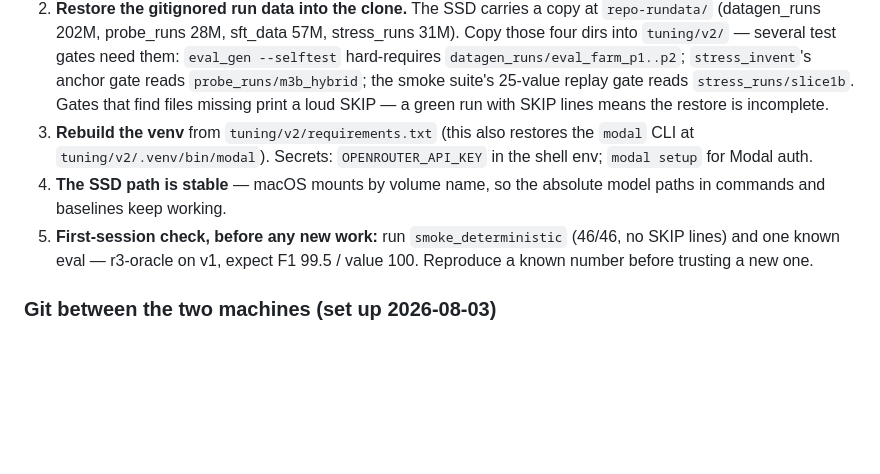
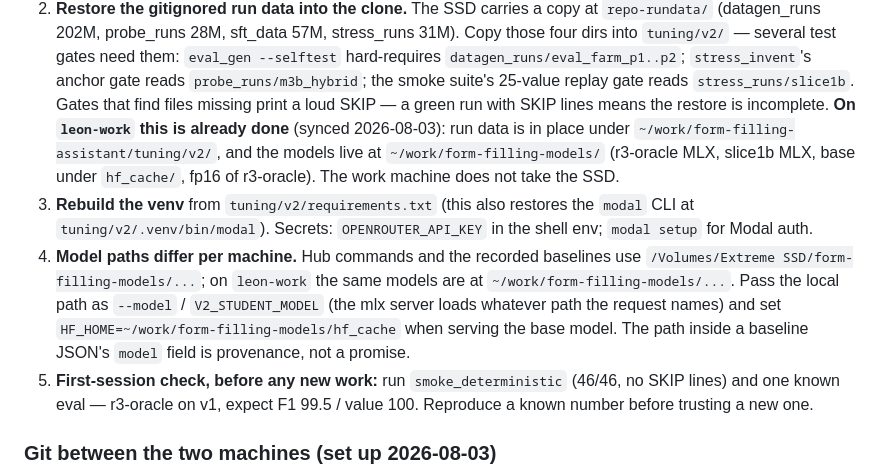
Before and after one commit to noelotpyrc/form-filling-assistant, a Markdown page: docs/doc-21-status-and-roadmap.md, the part around the change. Rendered like a GitHub page; blank space fills up the shorter version.

Commit message:
docs: doc-21 §6 — leon-work runs from local disk (no SSD); per-machine model paths
Co-Authored-By: Claude Fable 5 <noreply@anthropic.com>

```diff
--- a/docs/doc-21-status-and-roadmap.md
+++ b/docs/doc-21-status-and-roadmap.md
@@ -244,11 +244,19 @@ plus Modal/OpenRouter credentials is a complete kit, under these conditions:
    `stress_invent`'s anchor gate reads `probe_runs/m3b_hybrid`; the smoke suite's
    25-value replay gate reads `stress_runs/slice1b`. Gates that find files missing
    print a loud SKIP — a green run with SKIP lines means the restore is incomplete.
+   **On `leon-work` this is already done** (synced 2026-08-03): run data is in
+   place under `~/work/form-filling-assistant/tuning/v2/`, and the models live at
+   `~/work/form-filling-models/` (r3-oracle MLX, slice1b MLX, base under
+   `hf_cache/`, fp16 of r3-oracle). The work machine does not take the SSD.
 3. **Rebuild the venv** from `tuning/v2/requirements.txt` (this also restores the
    `modal` CLI at `tuning/v2/.venv/bin/modal`). Secrets: `OPENROUTER_API_KEY` in the
    shell env; `modal setup` for Modal auth.
-4. **The SSD path is stable** — macOS mounts by volume name, so the absolute model
-   paths in commands and baselines keep working.
+4. **Model paths differ per machine.** Hub commands and the recorded baselines use
+   `/Volumes/Extreme SSD/form-filling-models/...`; on `leon-work` the same models
+   are at `~/work/form-filling-models/...`. Pass the local path as `--model` /
+   `V2_STUDENT_MODEL` (the mlx server loads whatever path the request names) and
+   set `HF_HOME=~/work/form-filling-models/hf_cache` when serving the base model.
+   The path inside a baseline JSON's `model` field is provenance, not a promise.
 5. **First-session check, before any new work:** run `smoke_deterministic` (46/46,
    no SKIP lines) and one known eval — r3-oracle on v1, expect F1 99.5 / value 100.
    Reproduce a known number before trusting a new one.
```
